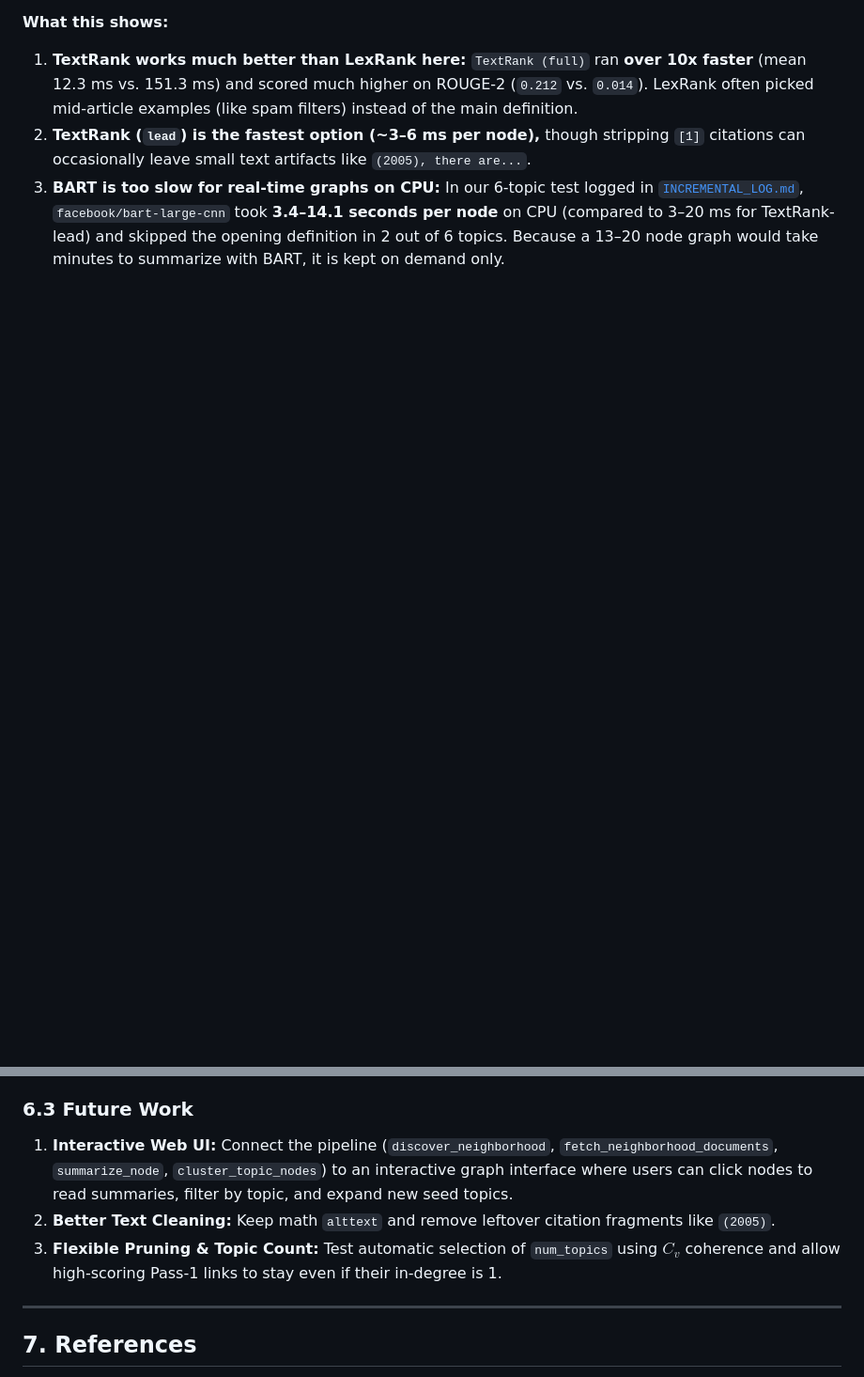
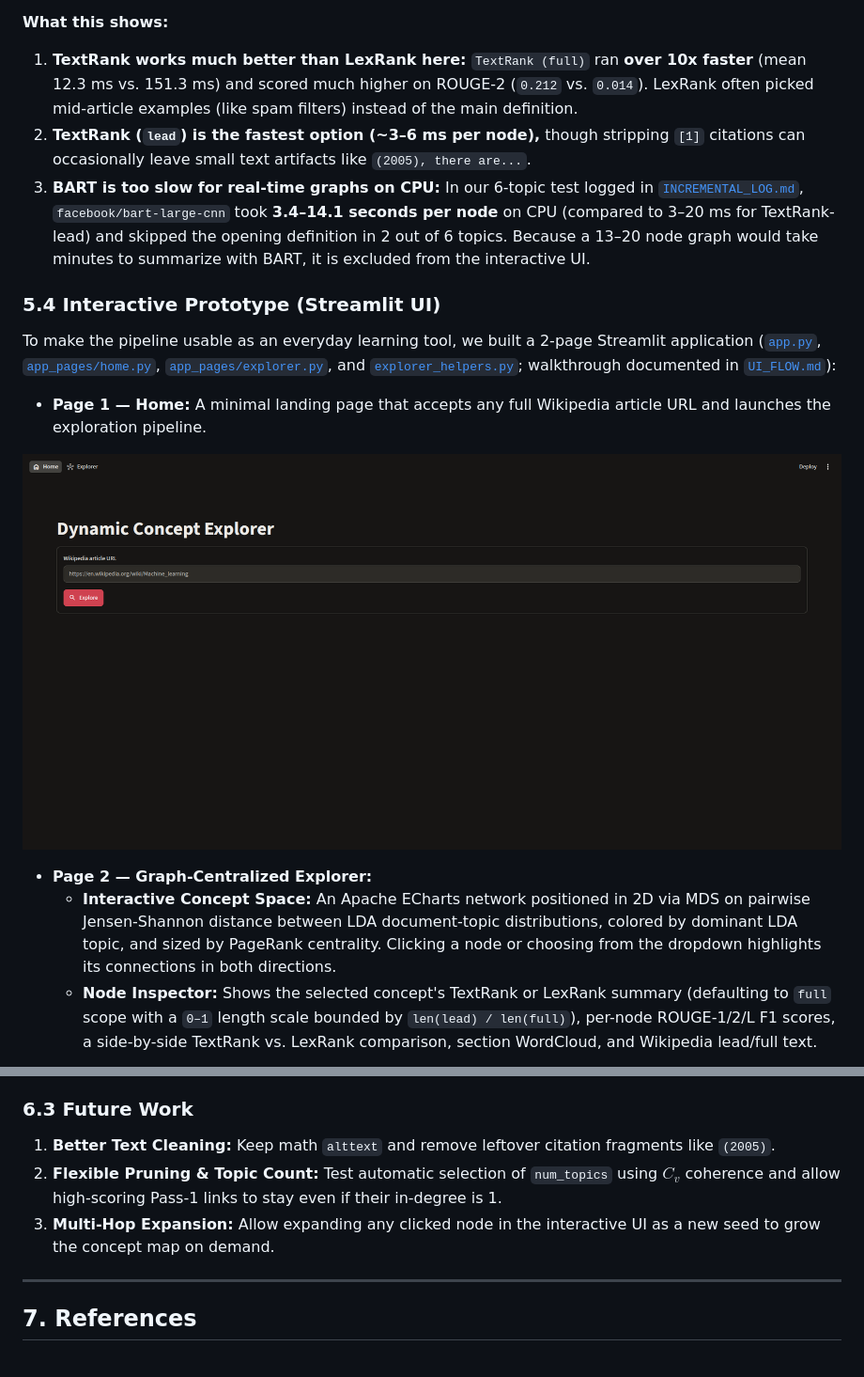
Before and after one commit to khemingkapat/dynamic_concept_explorer, a Markdown page: docs/FINAL_REPORT.md, 2 parts joined by grey strips. Shown at 94% size. Drawn GitHub-style; pictures changed too: docs/images/ui_home.png (added); blank space fills up the shorter version.

Commit message:
docs: add UI walkthrough, screenshots, and Section 5.4 prototype overview

```diff
--- a/docs/FINAL_REPORT.md
+++ b/docs/FINAL_REPORT.md
@@ -159,4 +159,17 @@ After preprocessing and filtering, the LDA dictionary had **1,344 words**. Runni
 
 1. **TextRank works much better than LexRank here:** `TextRank (full)` ran **over 10x faster** (mean 12.3 ms vs. 151.3 ms) and scored much higher on ROUGE-2 (`0.212` vs. `0.014`). LexRank often picked mid-article examples (like spam filters) instead of the main definition.
 2. **TextRank (`lead`) is the fastest option (~3–6 ms per node),** though stripping `[1]` citations can occasionally leave small text artifacts like `(2005), there are...`.
-3. **BART is too slow for real-time graphs on CPU:** In our 6-topic test logged in [`INCREMENTAL_LOG.md`](INCREMENTAL_LOG.md), `facebook/bart-large-cnn` took **3.4–14.1 seconds per node** on CPU (compared to 3–20 ms for TextRank-lead) and skipped the opening definition in 2 out of 6 topics. Because a 13–20 node graph would take minutes to summarize with BART, it is kept on demand only.
+3. **BART is too slow for real-time graphs on CPU:** In our 6-topic test logged in [`INCREMENTAL_LOG.md`](INCREMENTAL_LOG.md), `facebook/bart-large-cnn` took **3.4–14.1 seconds per node** on CPU (compared to 3–20 ms for TextRank-lead) and skipped the opening definition in 2 out of 6 topics. Because a 13–20 node graph would take minutes to summarize with BART, it is excluded from the interactive UI.
+
+### 5.4 Interactive Prototype (Streamlit UI)
+
+To make the pipeline usable as an everyday learning tool, we built a 2-page Streamlit application ([`app.py`](../src/dynamic_concept_explorer/app.py), [`app_pages/home.py`](../src/dynamic_concept_explorer/app_pages/home.py), [`app_pages/explorer.py`](../src/dynamic_concept_explorer/app_pages/explorer.py), and [`explorer_helpers.py`](../src/dynamic_concept_explorer/explorer_helpers.py); walkthrough documented in [`UI_FLOW.md`](UI_FLOW.md)):
+
+* **Page 1 — Home:** A minimal landing page that accepts any full Wikipedia article URL and launches the exploration pipeline.
+
+![Home Page — Wikipedia URL Input](images/ui_home.png)
+
+* **Page 2 — Graph-Centralized Explorer:**
+  * **Interactive Concept Space:** An Apache ECharts network positioned in 2D via MDS on pairwise Jensen-Shannon distance between LDA document-topic distributions, colored by dominant LDA topic, and sized by PageRank centrality. Clicking a node or choosing from the dropdown highlights its connections in both directions.
+  * **Node Inspector:** Shows the selected concept's TextRank or LexRank summary (defaulting to `full` scope with a `0–1` length scale bounded by `len(lead) / len(full)`), per-node ROUGE-1/2/L F1 scores, a side-by-side TextRank vs. LexRank comparison, section WordCloud, and Wikipedia lead/full text.
+
@@ -181,9 +205,9 @@ Testing our course methods on an everyday Wikipedia learning task showed that **
 
 ### 6.3 Future Work
 
-1. **Interactive Web UI:** Connect the pipeline (`discover_neighborhood`, `fetch_neighborhood_documents`, `summarize_node`, `cluster_topic_nodes`) to an interactive graph interface where users can click nodes to read summaries, filter by topic, and expand new seed topics.
-2. **Better Text Cleaning:** Keep math `alttext` and remove leftover citation fragments like `(2005)`.
-3. **Flexible Pruning & Topic Count:** Test automatic selection of `num_topics` using $C_v$ coherence and allow high-scoring Pass-1 links to stay even if their in-degree is 1.
+1. **Better Text Cleaning:** Keep math `alttext` and remove leftover citation fragments like `(2005)`.
+2. **Flexible Pruning & Topic Count:** Test automatic selection of `num_topics` using $C_v$ coherence and allow high-scoring Pass-1 links to stay even if their in-degree is 1.
+3. **Multi-Hop Expansion:** Allow expanding any clicked node in the interactive UI as a new seed to grow the concept map on demand.
 
 ---
 
```
Also changed, not shown: other parts of docs/FINAL_REPORT.md (+11 -0 lines), docs/UI_FLOW.md (added, +92 -0 lines), docs/images/ui_evaluation.png (added), docs/images/ui_explorer_overview.png (added), docs/images/ui_node_details.png (added), docs/images/ui_node_focus.png (added), docs/images/ui_sidebar_tuning.png (added).
